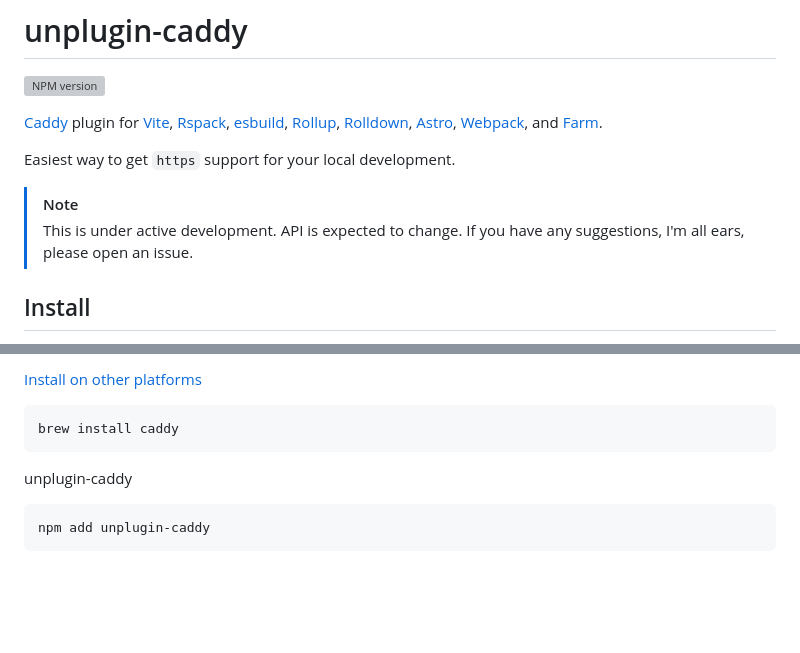
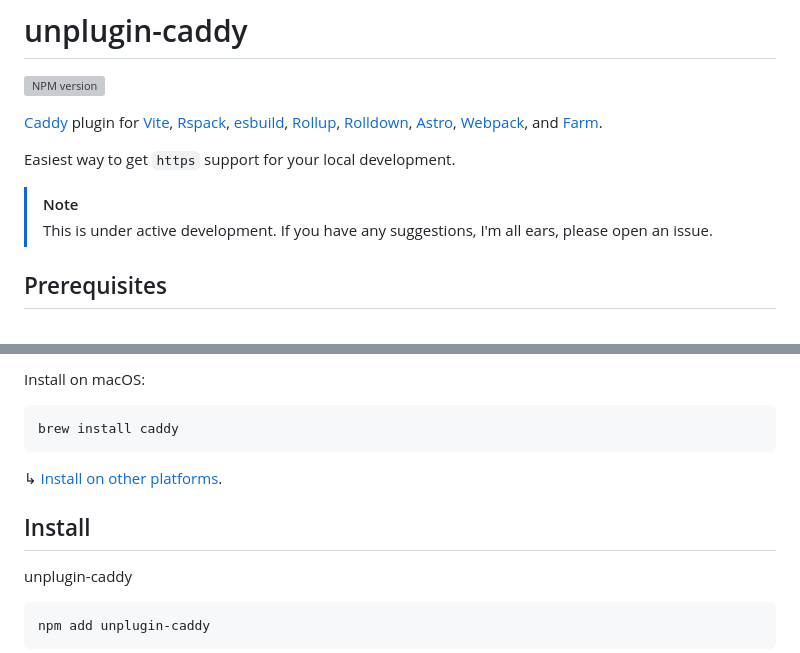
Before and after one commit to o-az/unplugin-caddy, a Markdown page: README.md, 2 parts joined by grey strips. Drawn GitHub-style; blank space fills up the shorter version; grey boxes are pictures that could not be loaded.

Commit message:
chore README

````diff
--- a/README.md
+++ b/README.md
@@ -10,8 +10,8 @@
 Easiest way to get `https` support for your local development.
 
 > [!NOTE]
-> This is under active development. API is expected to change.
+> This is under active development.
 > If you have any suggestions, I'm all ears, please open an issue.
 
-## Install
+## Prerequisites
 
@@ -19,9 +19,13 @@ Caddy
 
-[Install on other platforms](https://caddyserver.com/docs/install)
+Install on macOS:
 
 ```bash
 brew install caddy
 ```
+
+↳ [Install on other platforms](https://caddyserver.com/docs/install).
+
+## Install
 
 unplugin-caddy
 
````
Also changed, not shown: other parts of README.md (+1 -1 lines).
